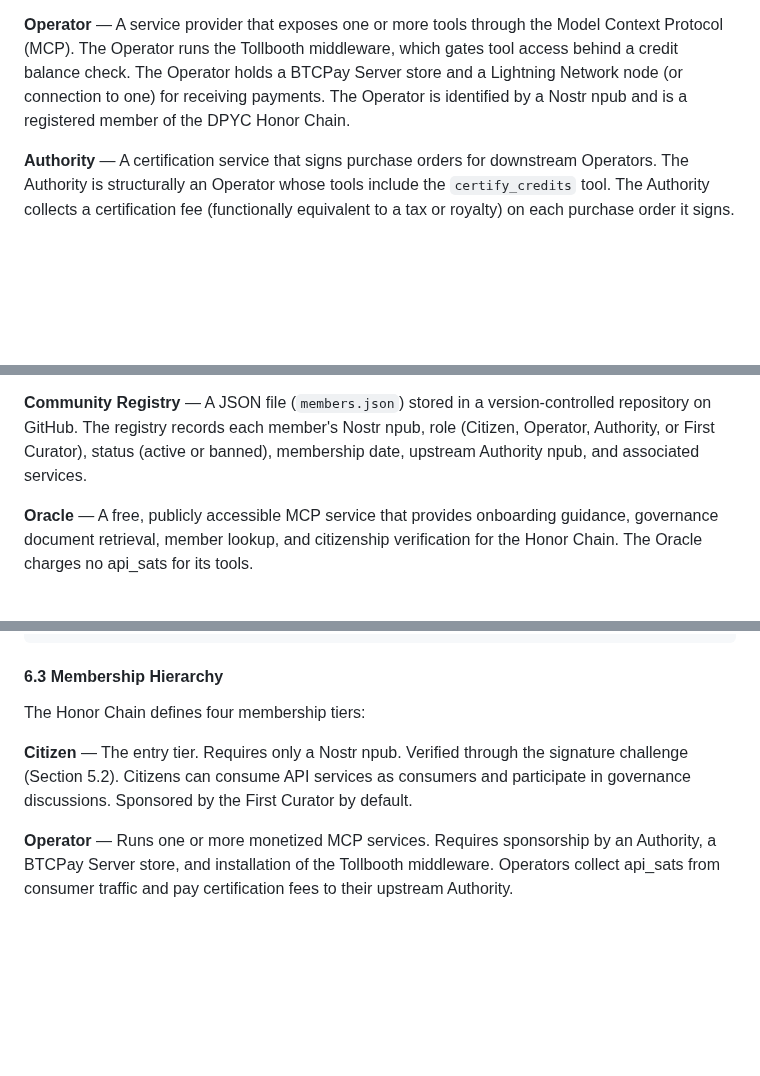
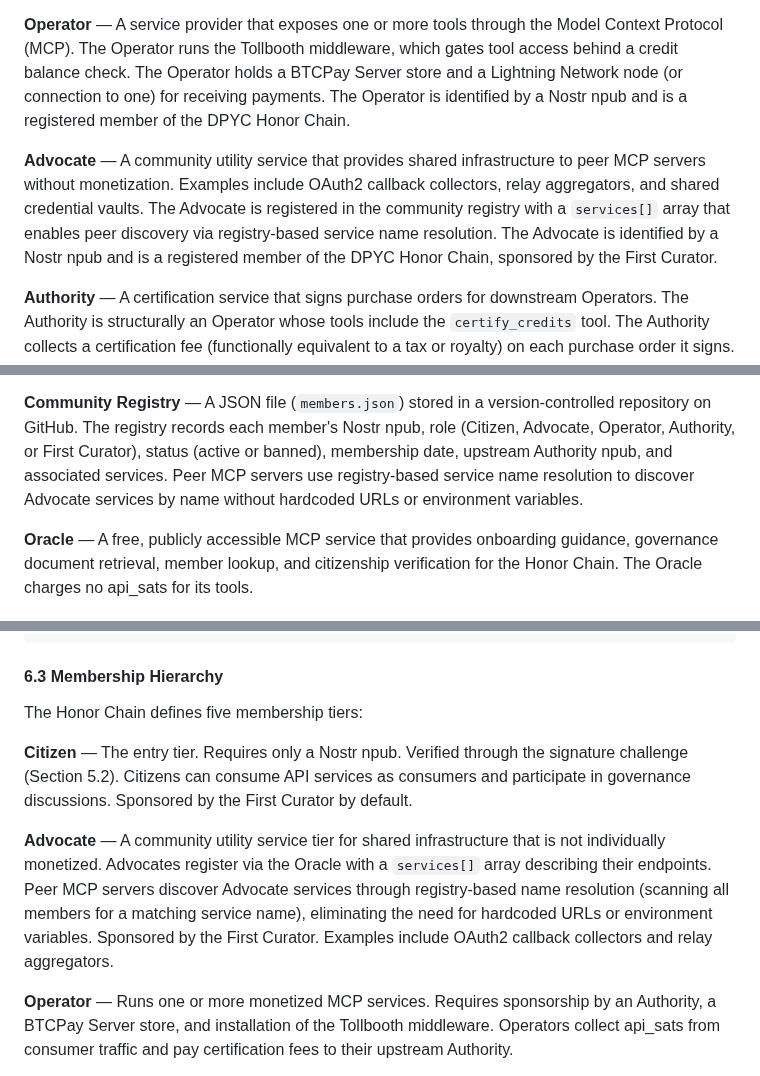
Before and after one commit to lonniev/dpyc-community, a Markdown page: docs/patent/PROVISIONAL-SPEC-DRAFT.md, 3 parts joined by grey strips. GitHub-like rendering; blank space fills up the shorter version.

Commit message:
docs: add Advocate tier and registry-based service discovery to patent spec
Updates PROVISIONAL-SPEC-DRAFT.md with the new Advocate membership tier
across all relevant sections: background, actor definitions, glossary,
membership hierarchy, and abstract.

Co-Authored-By: Claude Opus 4.6 <noreply@anthropic.com>

```diff
--- a/docs/patent/PROVISIONAL-SPEC-DRAFT.md
+++ b/docs/patent/PROVISIONAL-SPEC-DRAFT.md
@@ -250,6 +253,13 @@ access behind a credit balance check. The Operator holds a BTCPay Server store a
 a Lightning Network node (or connection to one) for receiving payments. The Operator
 is identified by a Nostr npub and is a registered member of the DPYC Honor Chain.
 
+**Advocate** — A community utility service that provides shared infrastructure to
+peer MCP servers without monetization. Examples include OAuth2 callback collectors,
+relay aggregators, and shared credential vaults. The Advocate is registered in the
+community registry with a `services[]` array that enables peer discovery via
+registry-based service name resolution. The Advocate is identified by a Nostr npub
+and is a registered member of the DPYC Honor Chain, sponsored by the First Curator.
+
 **Authority** — A certification service that signs purchase orders for downstream
 Operators. The Authority is structurally an Operator whose tools include the
 `certify_credits` tool. The Authority collects a certification fee (functionally
@@ -280,8 +290,10 @@ community governance.
 
 **Community Registry** — A JSON file (`members.json`) stored in a version-controlled
 repository on GitHub. The registry records each member's Nostr npub, role (Citizen,
-Operator, Authority, or First Curator), status (active or banned), membership date,
-upstream Authority npub, and associated services.
+Advocate, Operator, Authority, or First Curator), status (active or banned),
+membership date, upstream Authority npub, and associated services. Peer MCP servers
+use registry-based service name resolution to discover Advocate services by name
+without hardcoded URLs or environment variables.
 
 **Oracle** — A free, publicly accessible MCP service that provides onboarding
 guidance, governance document retrieval, member lookup, and citizenship verification
@@ -824,11 +836,19 @@ Each member record contains:
 
 #### 6.3 Membership Hierarchy
 
-The Honor Chain defines four membership tiers:
+The Honor Chain defines five membership tiers:
 
 **Citizen** — The entry tier. Requires only a Nostr npub. Verified through the
 signature challenge (Section 5.2). Citizens can consume API services as consumers
 and participate in governance discussions. Sponsored by the First Curator by default.
+
+**Advocate** — A community utility service tier for shared infrastructure that is
+not individually monetized. Advocates register via the Oracle with a `services[]`
+array describing their endpoints. Peer MCP servers discover Advocate services
+through registry-based name resolution (scanning all members for a matching service
+name), eliminating the need for hardcoded URLs or environment variables. Sponsored
+by the First Curator. Examples include OAuth2 callback collectors and relay
+aggregators.
 
 **Operator** — Runs one or more monetized MCP services. Requires sponsorship by
 an Authority, a BTCPay Server store, and installation of the Tollbooth middleware.
```
Also changed, not shown: other parts of docs/patent/PROVISIONAL-SPEC-DRAFT.md (+7 -2 lines).
